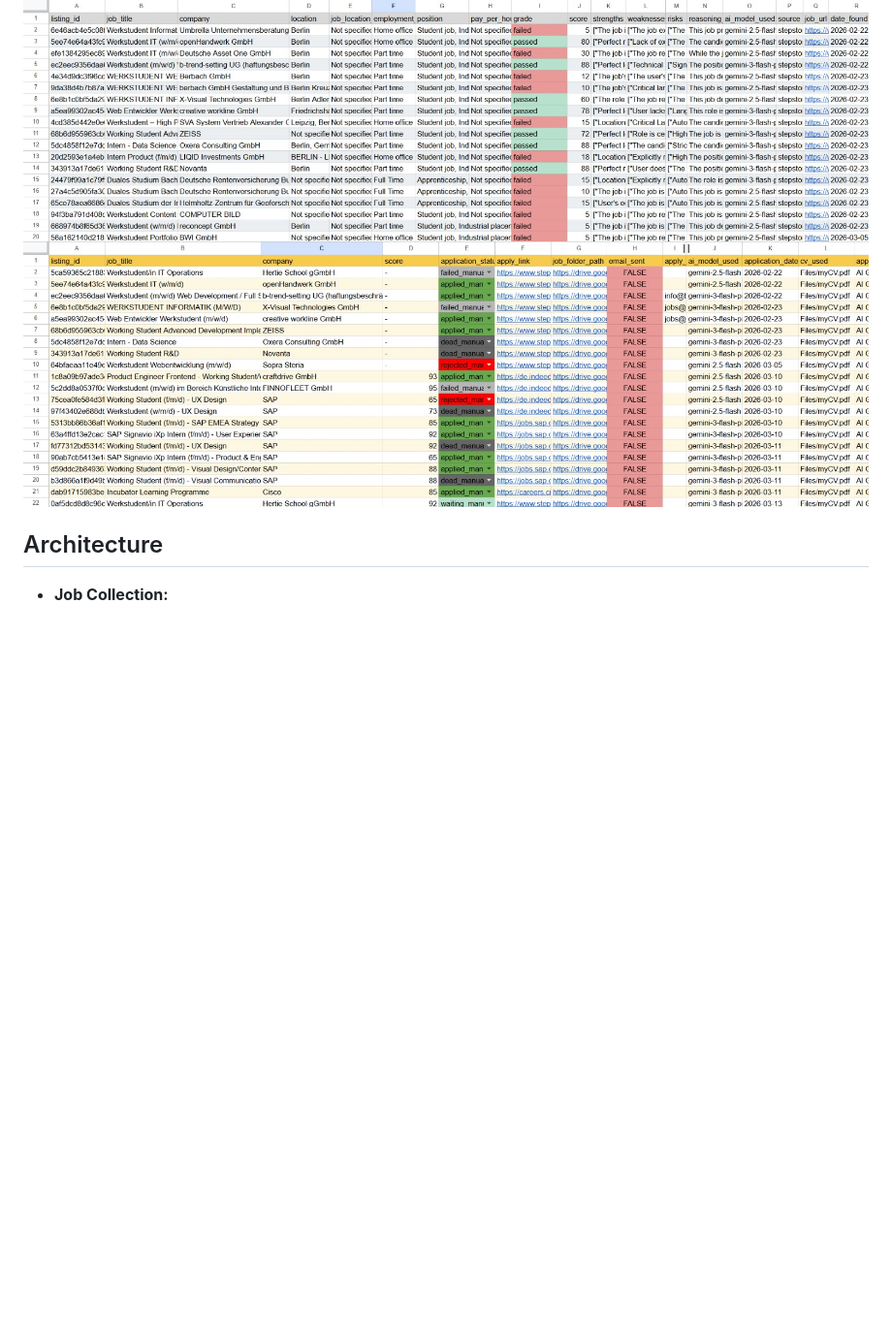
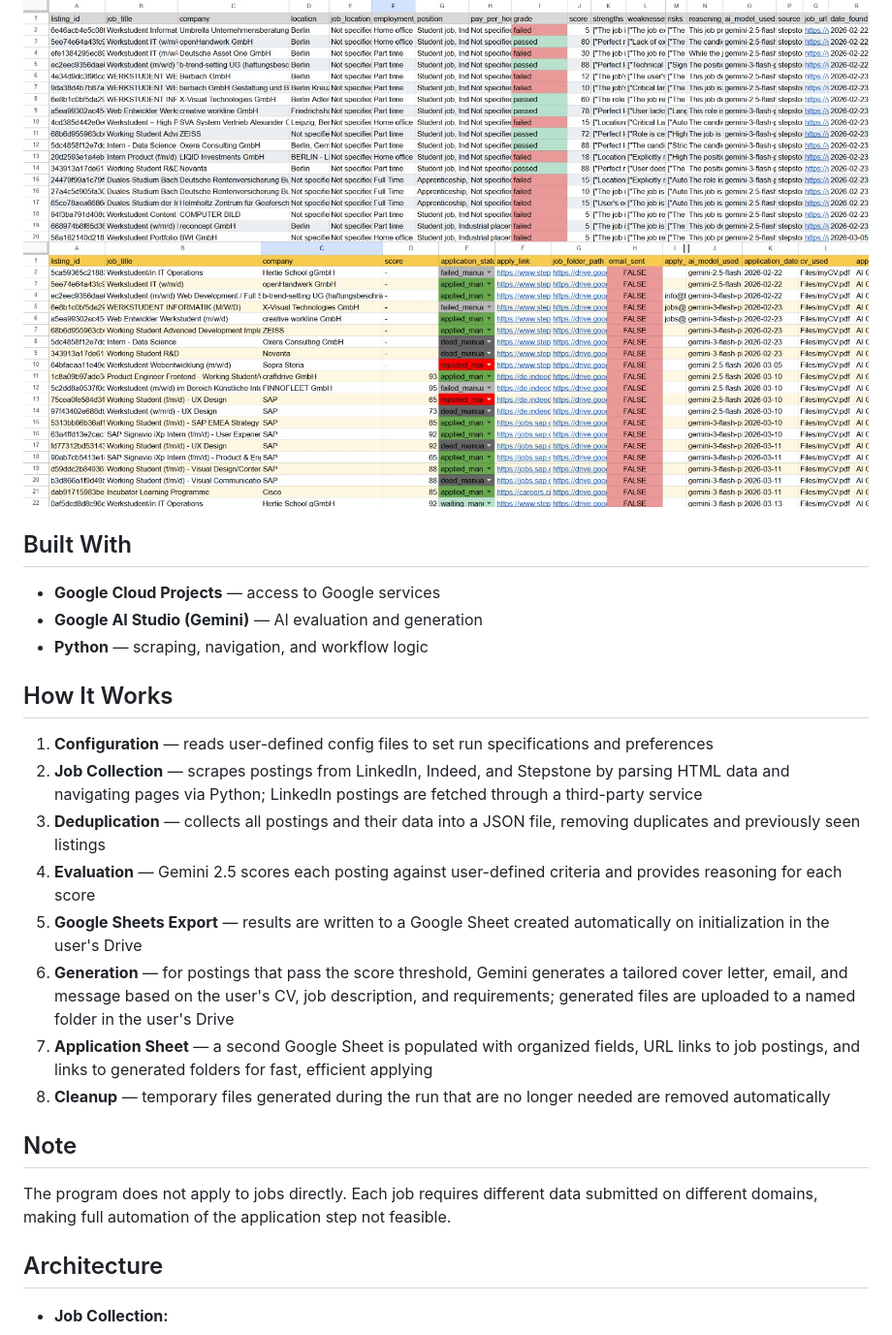
Before and after one commit to MintyGreen05/Job-Agent, a Markdown page: README.md, the part around the change. Shown at 97% size. GitHub-like rendering; blank space fills up the shorter version.

Commit message:
Enhance README with project dependencies and workflow
Added sections for 'Built With' and 'How It Works' to provide an overview of the project's dependencies and functionality.

```diff
--- a/README.md
+++ b/README.md
@@ -23,6 +23,24 @@ This is a personal assistant that evaluates and generates files to streamline th
 ![](Screenshots/GoogleSheet1.jpeg)
 ![](Screenshots/GoogleSheet2.jpeg)
 
+## Built With
+
+- **Google Cloud Projects** — access to Google services
+- **Google AI Studio (Gemini)** — AI evaluation and generation
+- **Python** — scraping, navigation, and workflow logic
+## How It Works
+
+1. **Configuration** — reads user-defined config files to set run specifications and preferences
+2. **Job Collection** — scrapes postings from LinkedIn, Indeed, and Stepstone by parsing HTML data and navigating pages via Python; LinkedIn postings are fetched through a third-party service
+3. **Deduplication** — collects all postings and their data into a JSON file, removing duplicates and previously seen listings
+4. **Evaluation** — Gemini 2.5 scores each posting against user-defined criteria and provides reasoning for each score
+5. **Google Sheets Export** — results are written to a Google Sheet created automatically on initialization in the user's Drive
+6. **Generation** — for postings that pass the score threshold, Gemini generates a tailored cover letter, email, and message based on the user's CV, job description, and requirements; generated files are uploaded to a named folder in the user's Drive
+7. **Application Sheet** — a second Google Sheet is populated with organized fields, URL links to job postings, and links to generated folders for fast, efficient applying
+8. **Cleanup** — temporary files generated during the run that are no longer needed are removed automatically
+## Note
+
+The program does not apply to jobs directly. Each job requires different data submitted on different domains, making full automation of the application step not feasible.
 
 ## Architecture
 
```
